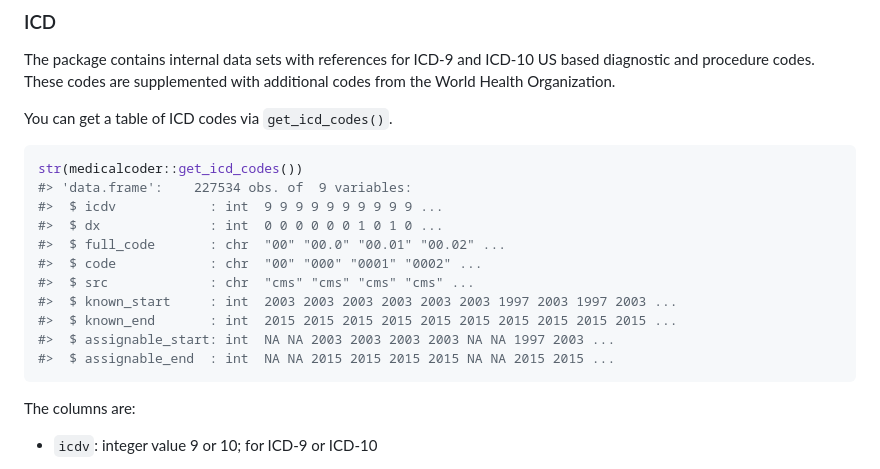
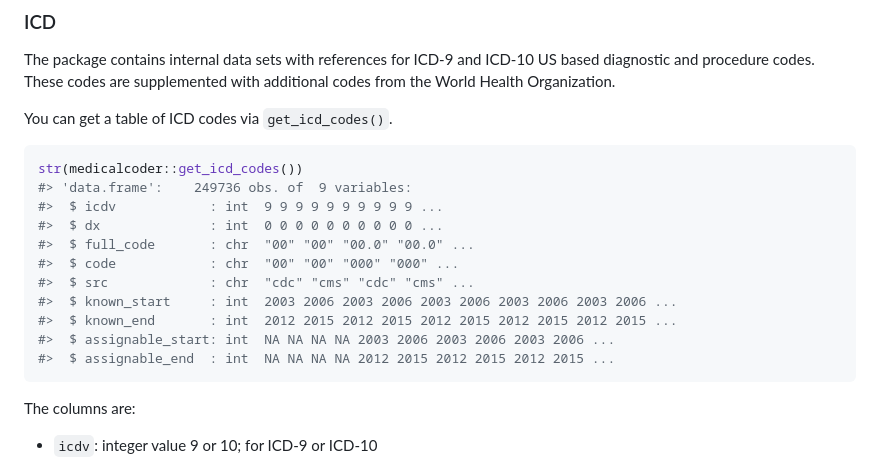
Before and after one commit to dewittpe/medicalcoder, a Markdown page: README.md, the part around the change. Rendered like a GitHub page.

Commit message:
update READMD.md with expanded icd database

````diff
--- a/README.md
+++ b/README.md
@@ -361,16 +361,16 @@ You can get a table of ICD codes via `get_icd_codes()`.
 
 ``` r
 str(medicalcoder::get_icd_codes())
-#> 'data.frame':	227534 obs. of  9 variables:
+#> 'data.frame':	249736 obs. of  9 variables:
 #>  $ icdv            : int  9 9 9 9 9 9 9 9 9 9 ...
-#>  $ dx              : int  0 0 0 0 0 0 1 0 1 0 ...
-#>  $ full_code       : chr  "00" "00.0" "00.01" "00.02" ...
-#>  $ code            : chr  "00" "000" "0001" "0002" ...
-#>  $ src             : chr  "cms" "cms" "cms" "cms" ...
-#>  $ known_start     : int  2003 2003 2003 2003 2003 2003 1997 2003 1997 2003 ...
-#>  $ known_end       : int  2015 2015 2015 2015 2015 2015 2015 2015 2015 2015 ...
-#>  $ assignable_start: int  NA NA 2003 2003 2003 2003 NA NA 1997 2003 ...
-#>  $ assignable_end  : int  NA NA 2015 2015 2015 2015 NA NA 2015 2015 ...
+#>  $ dx              : int  0 0 0 0 0 0 0 0 0 0 ...
+#>  $ full_code       : chr  "00" "00" "00.0" "00.0" ...
+#>  $ code            : chr  "00" "00" "000" "000" ...
+#>  $ src             : chr  "cdc" "cms" "cdc" "cms" ...
+#>  $ known_start     : int  2003 2006 2003 2006 2003 2006 2003 2006 2003 2006 ...
+#>  $ known_end       : int  2012 2015 2012 2015 2012 2015 2012 2015 2012 2015 ...
+#>  $ assignable_start: int  NA NA NA NA 2003 2006 2003 2006 2003 2006 ...
+#>  $ assignable_end  : int  NA NA NA NA 2012 2015 2012 2015 2012 2015 ...
 ```
 
 The columns are:
````
